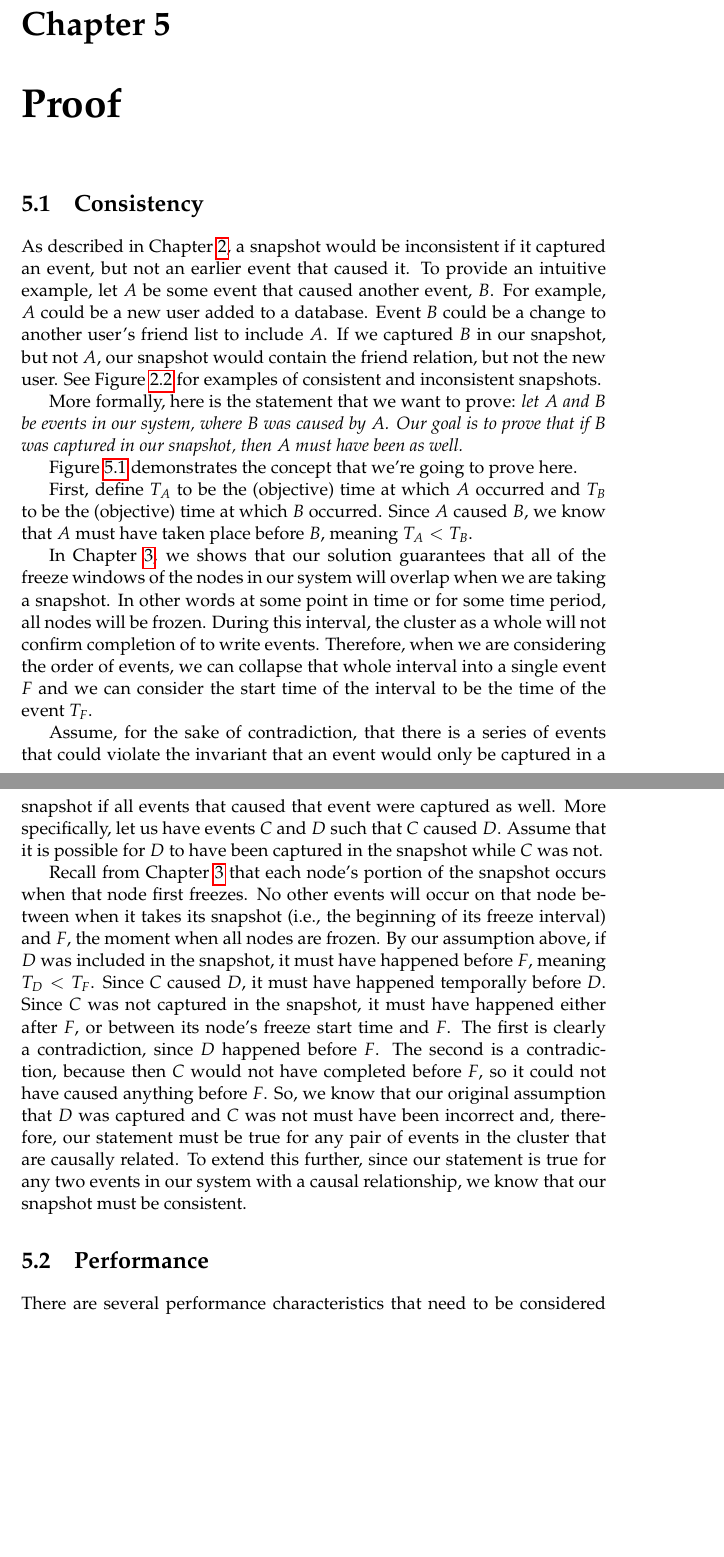
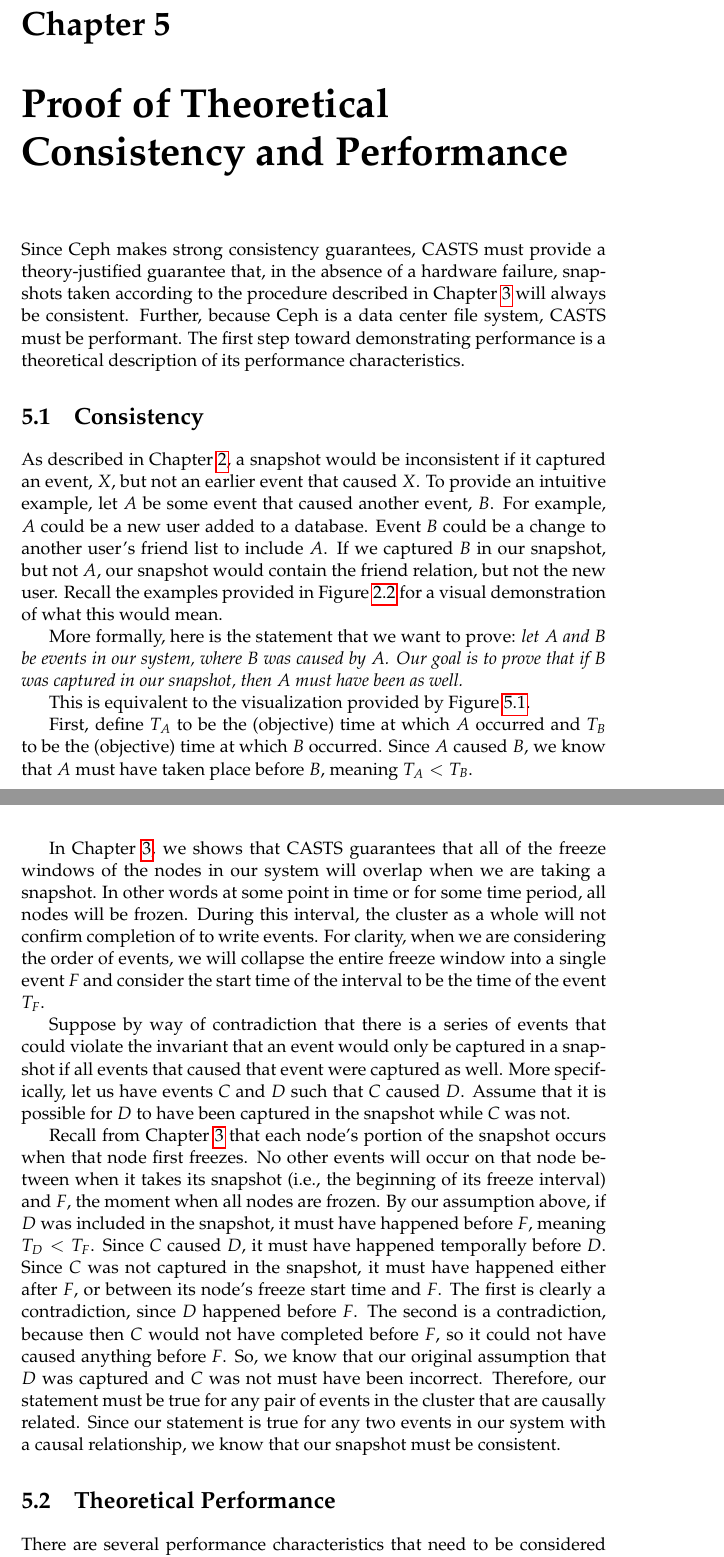
Before and after one commit to matthewcook333/clinicceph, a LaTeX thesis (FinalReport/final-report.tex, which reads FinalReport/proof.tex): two parts of pages 29 and 31 of 59, joined at a grey line, cut so that both start at the same text, the shorter picture padded with empty space. Compiled offline with pdfLaTeX.

Commit message:
Proof revised

```diff
--- a/FinalReport/proof.tex
+++ b/FinalReport/proof.tex
@@ -1,26 +1,33 @@
-\chapter{Proof}
+\chapter{Proof of Theoretical Consistency and Performance}
 \label{sec:proof}
 
+Since Ceph makes strong consistency guarantees, CASTS must provide a
+theory-justified guarantee that, in the absence of a hardware failure,
+snapshots taken according to the procedure described in
+Chapter~\ref{sec:approach} will always be consistent. Further, because
+Ceph is a data center file system, CASTS must be performant. The first
+step toward demonstrating performance is a theoretical description of
+its performance characteristics.
 
 \section{Consistency}
 
 As described in Chapter~\ref{sec:description}, a snapshot would be
-inconsistent if it captured an event, but not an earlier event that
-caused it. To provide an intuitive example, let $A$ be some event that
+inconsistent if it captured an event, $X$, but not an earlier event that
+caused $X$. To provide an intuitive example, let $A$ be some event that
 caused another event, $B$.  For example, $A$ could be a new user added
 to a database. Event $B$ could be a change to another user's friend
 list to include $A$. If we captured $B$ in our snapshot, but not $A$,
 our snapshot would contain the friend relation, but not the new
-user. See Figure~\ref{fig:consistency} for examples of consistent and
-inconsistent snapshots.
+user. Recall the examples provided in Figure~\ref{fig:consistency} for
+a visual demonstration of what this would mean.
 
 More formally, here is the statement that we want to prove: {\em let
   $A$ and $B$ be events in our system, where $B$ was caused by
   $A$. Our goal is to prove that if $B$ was captured in our snapshot,
   then $A$ must have been as well.}
 
-Figure~\ref{fig:consistentoverlap} demonstrates the concept that we're
-going to prove here.
+This is equivalent to the visualization provided by
+Figure~\ref{fig:consistentoverlap}.
 
 \begin{figure}[!htbp]
   \centering
@@ -34,17 +41,16 @@
 caused $B$, we know that $A$ must have taken place before $B$, meaning
 $T_A < T_B$.
 
-In Chapter~\ref{sec:approach}, we shows that our solution guarantees
-that all of the freeze windows of the nodes in our system will overlap
-when we are taking a snapshot. In other words at some point in time or
-for some time period, all nodes will be frozen.  During this interval,
-the cluster as a whole will not confirm completion of to write
-events. Therefore, when we are considering the order of events, we can
-collapse that whole interval into a single event $F$ and we can
-consider the start time of the interval to be the time of the event
-$T_F$.
+In Chapter~\ref{sec:approach}, we shows that CASTS guarantees that all
+of the freeze windows of the nodes in our system will overlap when we
+are taking a snapshot. In other words at some point in time or for
+some time period, all nodes will be frozen.  During this interval, the
+cluster as a whole will not confirm completion of to write events. For
+clarity, when we are considering the order of events, we will collapse
+the entire freeze window into a single event $F$ and consider the start
+time of the interval to be the time of the event $T_F$.
 
-Assume, for the sake of contradiction, that there is a series of
+Suppose by way of contradiction that there is a series of
 events that could violate the invariant that an event would only be
 captured in a snapshot if all events that caused that event were
 captured as well. More specifically, let us have events $C$ and $D$
@@ -64,15 +70,14 @@
 is a contradiction, because then $C$ would not have completed before
 $F$, so it could not have caused anything before $F$. So, we know that
 our original assumption that $D$ was captured and $C$ was not must
-have been incorrect and, therefore, our statement must be true for any
-pair of events in the cluster that are causally related. To extend
-this further, since our statement is true for any two events in our
-system with a causal relationship, we know that our snapshot must be
-consistent.
+have been incorrect. Therefore, our statement must be true for any
+pair of events in the cluster that are causally related. Since our
+statement is true for any two events in our system with a causal
+relationship, we know that our snapshot must be consistent.
 
-\section{Performance}
+\section{Theoretical Performance}
 
 There are several performance characteristics that need to be
-considered to preserve Ceph's performance while implementing a
+considered to preserve Ceph's performance when implementing a
 snapshotting algorithm. First, we need to consider the impact of
 delaying writes for a freeze. Since each node freezes for twice the
```
Also changed, not shown: FinalReport/proof.tex (57 more changed lines).
